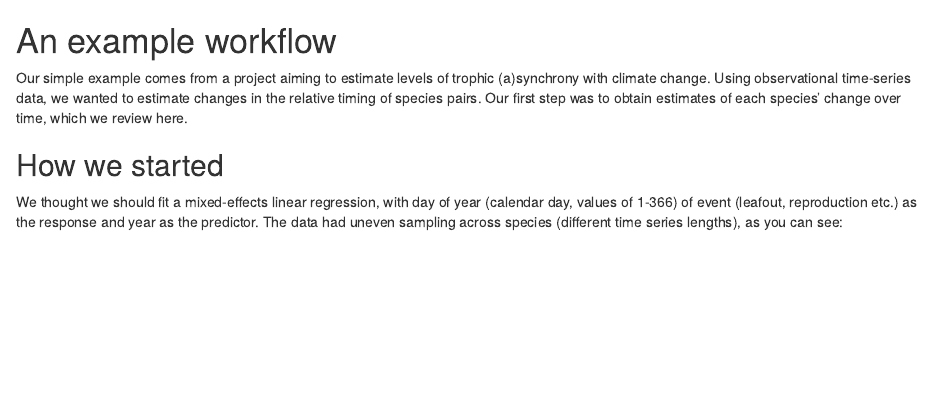
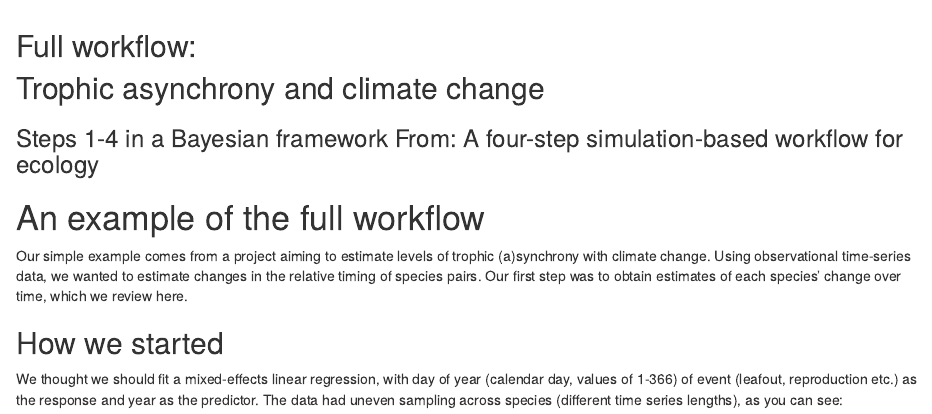
Before and after one commit to lizzieinvancouver/bayesianflowsexample, an R Markdown document (example.Rmd): the page in a window 1100 px wide, from its top. The pictures show the output file example.html that the author committed with the source, opened offline.

Commit message:
Adding PDF and tweaking title

```diff
--- a/example.Rmd
+++ b/example.Rmd
@@ -1 +1,5 @@
-# An example workflow
+---
+title: "| <span style='font-size: 30px'>Full workflow:\n| Trophic asynchrony and climate change\n"
+subtitle: "Steps 1-4 in a Bayesian framework
+\n From: A four-step simulation-based workflow for ecology"
+pagetitle: Full workflow
@@ -2,3 +10,4 @@
+# An example of the full workflow
 
 Our simple example comes from a project aiming to estimate levels of trophic (a)synchrony with climate change. Using observational time-series data, we wanted to estimate changes in the relative timing of species pairs. Our first step was to obtain estimates of each species' change over time, which we review here.
 
```
Also changed, not shown: example.html, example.pdf (added), example.Rmd (4 more changed lines).
